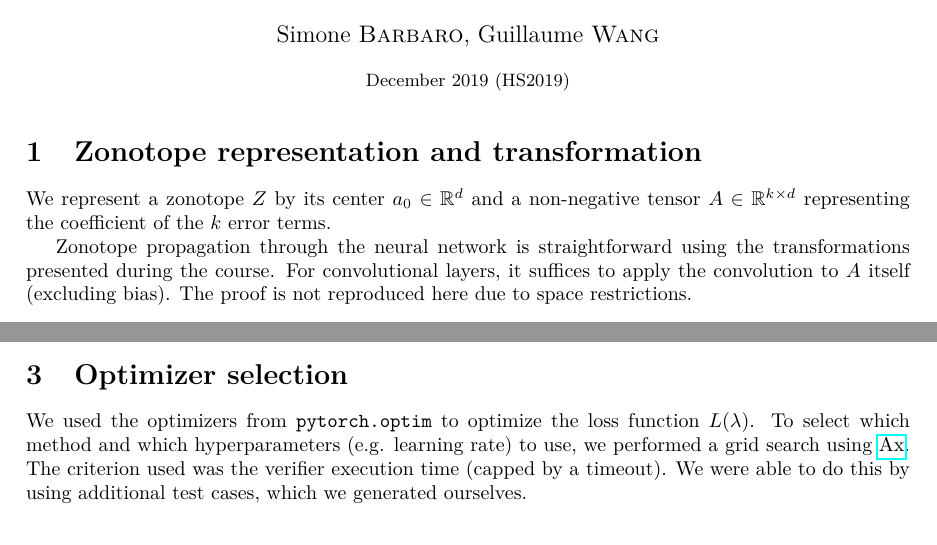
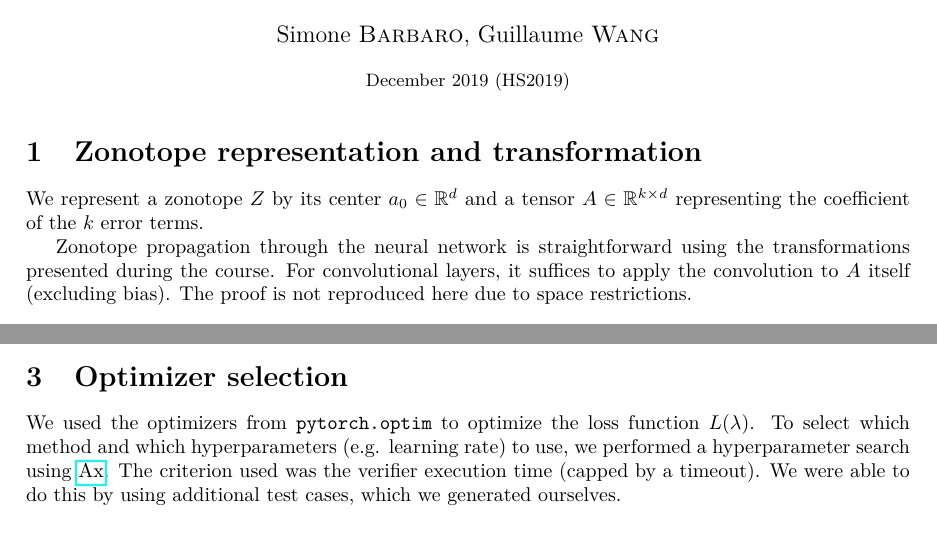
Before and after one commit to guillaumew16/RIAI_HS2019, a LaTeX document (report/report.tex): two parts of pages 1 and 2 of 2, joined at a grey line, cut so that both start at the same text. Compiled offline with pdfLaTeX.

Commit message:
corrected report

```diff
--- a/report/report.tex
+++ b/report/report.tex
@@ -42,7 +42,7 @@
 
 \section{Zonotope representation and transformation}
 
-We represent a zonotope $Z$ by its center $a_0 \in \RR^d$ and a non-negative tensor $A \in \RR^{k \times d}$ representing the coefficient of the $k$ error terms.
+We represent a zonotope $Z$ by its center $a_0 \in \RR^d$ and a tensor $A \in \RR^{k \times d}$ representing the coefficient of the $k$ error terms.
 
 Zonotope propagation through the neural network is straightforward using the transformations presented during the course.
 For convolutional layers, it suffices to apply the convolution to $A$ itself (excluding bias).
@@ -105,7 +105,7 @@ Finally, $L(\lambda)$ is differentiable, so we use gradient-based methods to min
 \section{Optimizer selection}
 
 We used the optimizers from \texttt{pytorch.optim} to optimize the loss function $L(\lambda)$.
-To select which method and which hyperparameters (e.g. learning rate) to use, we performed a grid search using \href{https://github.com/facebook/Ax}{Ax}.
+To select which method and which hyperparameters (e.g. learning rate) to use, we performed a hyperparameter search using \href{https://github.com/facebook/Ax}{Ax}.
 The criterion used was the verifier execution time (capped by a timeout).
 We were able to do this by using additional test cases, which we generated ourselves.
 
```
Also changed, not shown: report/report.pdf.
